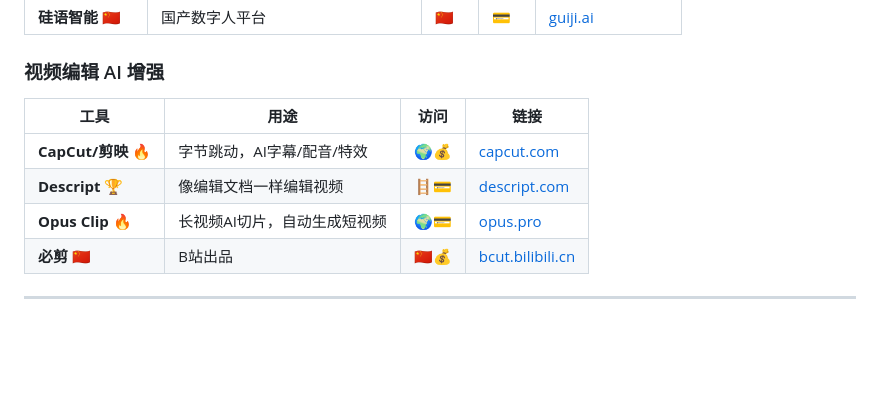
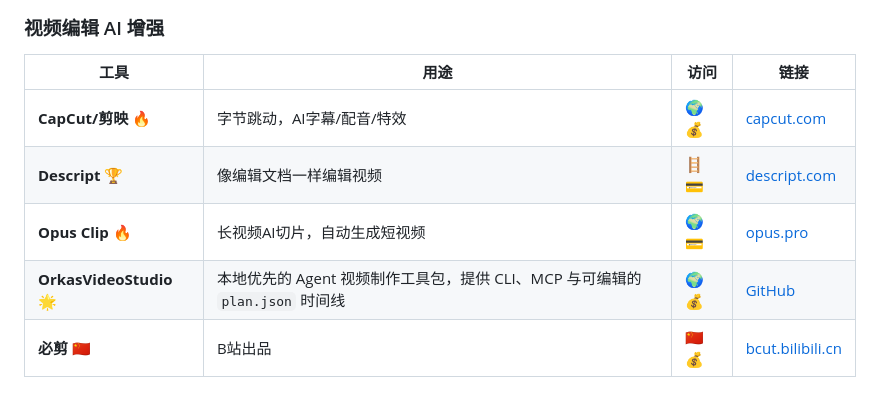
Before and after one commit to Digidai/awesome-AI, a Markdown page: README.md, the part around the change. Rendered like a GitHub page; blank space fills up the shorter version.

Commit message:
Add: OrkasVideoStudio video toolkit
Signed-off-by: BlueSkyID666 <280636370+BlueSkyID666@users.noreply.github.com>

```diff
--- a/README.md
+++ b/README.md
@@ -335,6 +335,7 @@
 | **CapCut/剪映** 🔥 | 字节跳动，AI字幕/配音/特效 | 🌍💰   | [capcut.com](https://www.capcut.com/)         |
 | **Descript** 🏆  | 像编辑文档一样编辑视频     | 🪜💳   | [descript.com](https://www.descript.com/)     |
 | **Opus Clip** 🔥 | 长视频AI切片，自动生成短视频 | 🌍💳   | [opus.pro](https://www.opus.pro/)             |
+| **OrkasVideoStudio** 🌟 | 本地优先的 Agent 视频制作工具包，提供 CLI、MCP 与可编辑的 `plan.json` 时间线 | 🌍💰 | [GitHub](https://github.com/Orkas-AI/Orkas-VideoStudio) |
 | **必剪** 🇨🇳      | B站出品            | 🇨🇳💰 | [bcut.bilibili.cn](https://bcut.bilibili.cn/) |
 
 ---
```
Also changed, not shown: README-EN.md (+1 -0 lines).
